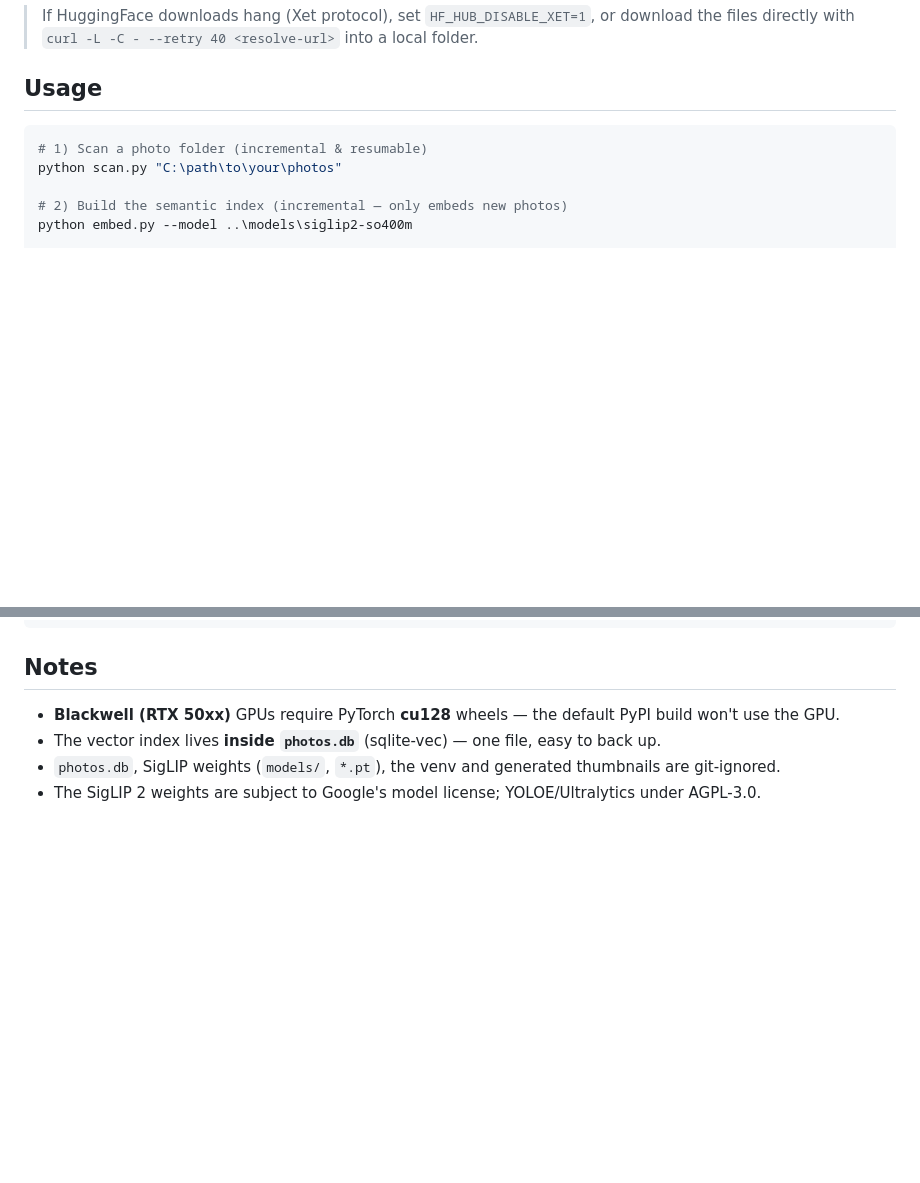
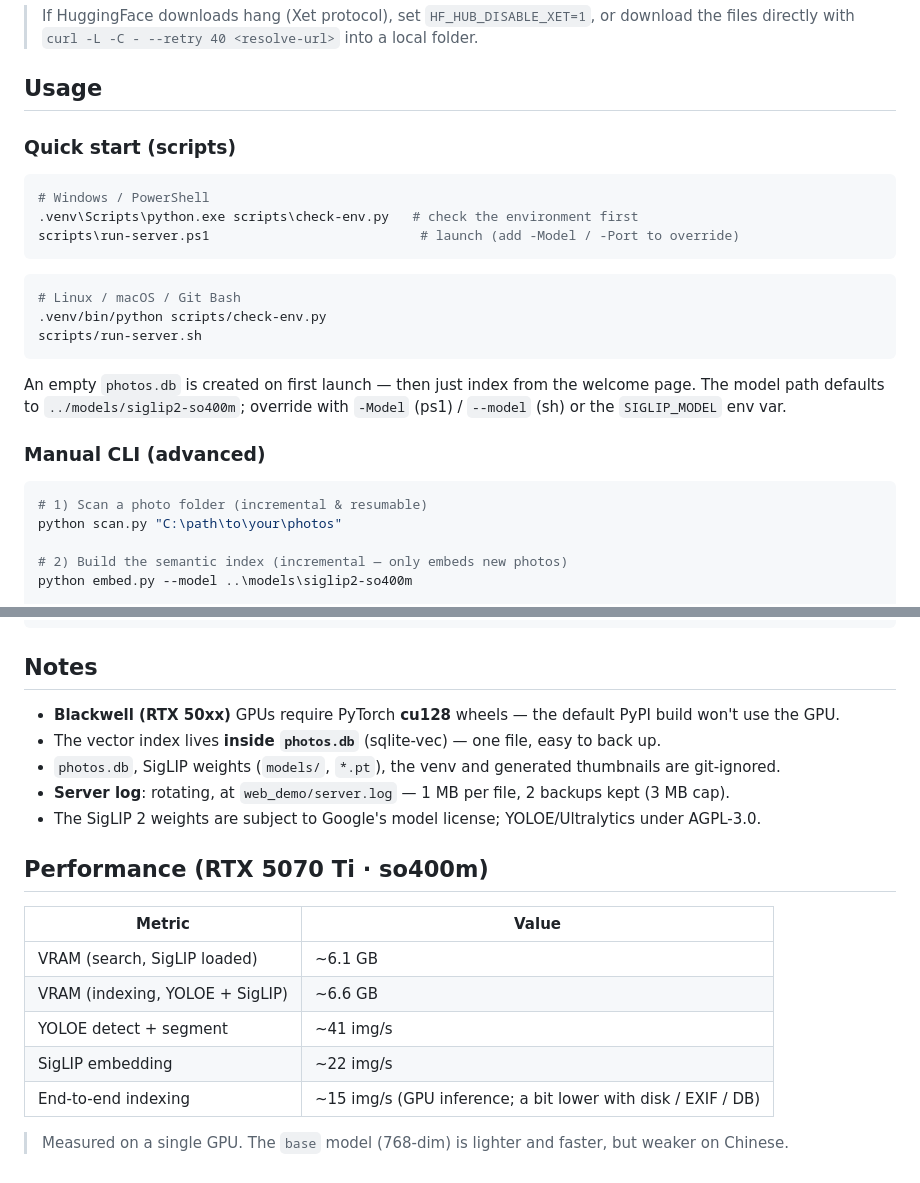
Before and after one commit to GMfatcat/AI-PhotoViewer, a Markdown page: README.en.md, 2 parts joined by grey strips. Drawn GitHub-style; blank space fills up the shorter version.

````diff
--- a/README.en.md
+++ b/README.en.md
@@ -66,6 +66,24 @@ Put a model directory somewhere (e.g. `../models/`) and point `embed.py` / the s
 
 ## Usage
 
+### Quick start (scripts)
+
+```powershell
+# Windows / PowerShell
+.venv\Scripts\python.exe scripts\check-env.py   # check the environment first
+scripts\run-server.ps1                           # launch (add -Model / -Port to override)
+```
+```bash
+# Linux / macOS / Git Bash
+.venv/bin/python scripts/check-env.py
+scripts/run-server.sh
+```
+
+An empty `photos.db` is created on first launch — then just index from the welcome page.
+The model path defaults to `../models/siglip2-so400m`; override with `-Model` (ps1) / `--model` (sh) or the `SIGLIP_MODEL` env var.
+
+### Manual CLI (advanced)
+
 ```bash
 # 1) Scan a photo folder (incremental & resumable)
 python scan.py "C:\path\to\your\photos"
@@ -124,4 +142,17 @@ requirements.txt
 - **Blackwell (RTX 50xx)** GPUs require PyTorch **cu128** wheels — the default PyPI build won't use the GPU.
 - The vector index lives **inside `photos.db`** (sqlite-vec) — one file, easy to back up.
 - `photos.db`, SigLIP weights (`models/`, `*.pt`), the venv and generated thumbnails are git-ignored.
+- **Server log**: rotating, at `web_demo/server.log` — 1 MB per file, 2 backups kept (3 MB cap).
 - The SigLIP 2 weights are subject to Google's model license; YOLOE/Ultralytics under AGPL-3.0.
+
+## Performance (RTX 5070 Ti · so400m)
+
+| Metric | Value |
+|--------|-------|
+| VRAM (search, SigLIP loaded) | ~6.1 GB |
+| VRAM (indexing, YOLOE + SigLIP) | ~6.6 GB |
+| YOLOE detect + segment | ~41 img/s |
+| SigLIP embedding | ~22 img/s |
+| End-to-end indexing | ~15 img/s (GPU inference; a bit lower with disk / EXIF / DB) |
+
+> Measured on a single GPU. The `base` model (768-dim) is lighter and faster, but weaker on Chinese.
````
Also changed, not shown: README.md (+31 -0 lines).
